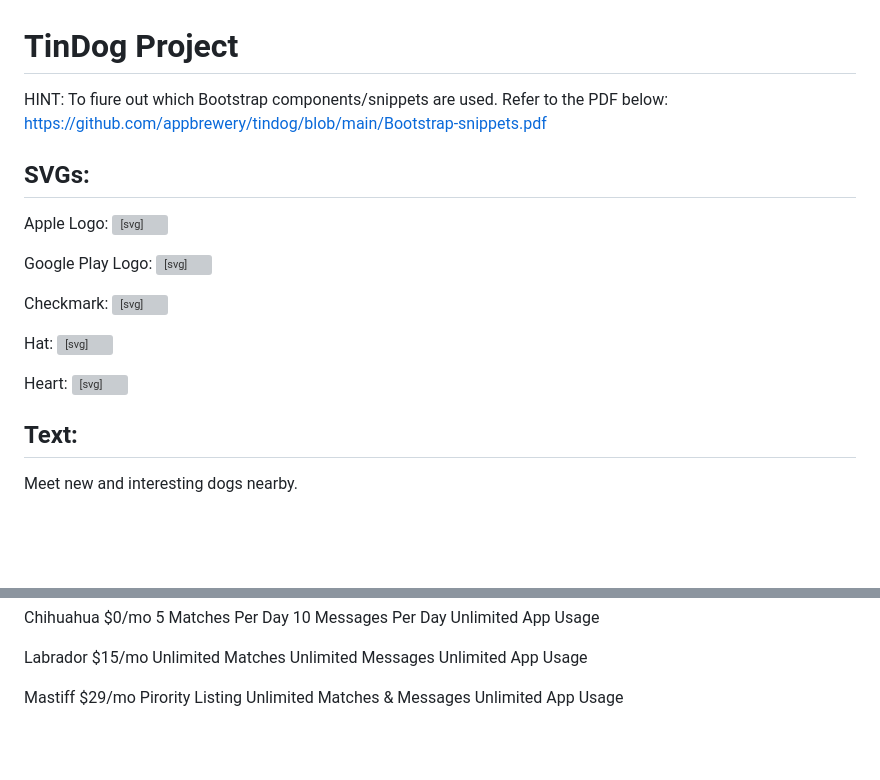
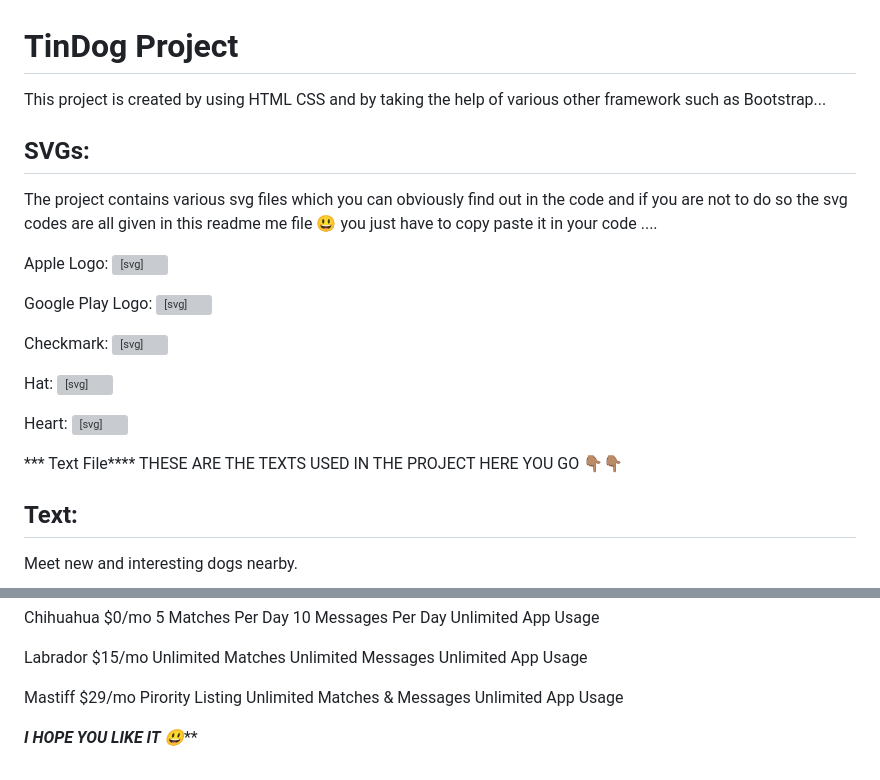
Before and after one commit to Harxh-wav/TINDOG, a Markdown page: README.md, 2 parts joined by grey strips. Drawn GitHub-style; blank space fills up the shorter version; grey boxes are pictures that could not be loaded.

```diff
--- a/README.md
+++ b/README.md
@@ -1,9 +1,10 @@
 # TinDog Project
 
-HINT: To fiure out which Bootstrap components/snippets are used. Refer to the PDF below:
-https://github.com/appbrewery/tindog/blob/main/Bootstrap-snippets.pdf
+This project is created by using HTML CSS and by taking the help of various other framework such as Bootstrap...
 
 ## SVGs:
+
+The project contains various svg files which you can obviously find out in the code and if you are not to do so the svg codes are all given in this readme me file 😃 you just have to copy paste it in your code ....
 
 Apple Logo:
 <svg xmlns="http://www.w3.org/2000/svg" width="16" height="16" fill="currentColor"
@@ -43,6 +44,12 @@ Heart:
                 d="M2.854 15.854A.5.5 0 0 1 2 15.5V14H.5a.5.5 0 0 1-.354-.854l1.5-1.5A.5.5 0 0 1 2 11.5h1.793l.53-.53c-.771-.802-1.328-1.58-1.704-2.32-.798-1.575-.775-2.996-.213-4.092C3.426 2.565 6.18 1.809 8 3.233c1.25-.98 2.944-.928 4.212-.152L13.292 2 12.147.854A.5.5 0 0 1 12.5 0h3a.5.5 0 0 1 .5.5v3a.5.5 0 0 1-.854.354L14 2.707l-1.006 1.006c.236.248.44.531.6.845.562 1.096.585 2.517-.213 4.092-.793 1.563-2.395 3.288-5.105 5.08L8 13.912l-.276-.182a21.86 21.86 0 0 1-2.685-2.062l-.539.54V14a.5.5 0 0 1-.146.354l-1.5 1.5Zm2.893-4.894A20.419 20.419 0 0 0 8 12.71c2.456-1.666 3.827-3.207 4.489-4.512.679-1.34.607-2.42.215-3.185-.817-1.595-3.087-2.054-4.346-.761L8 4.62l-.358-.368c-1.259-1.293-3.53-.834-4.346.761-.392.766-.464 1.845.215 3.185.323.636.815 1.33 1.519 2.065l1.866-1.867a.5.5 0 1 1 .708.708L5.747 10.96Z" />
 </svg>
 
+
+*** Text File****
+THESE ARE THE TEXTS USED IN THE PROJECT
+HERE YOU GO 👇🏽👇🏽
+
+
 ## Text:
 
 Meet new and interesting dogs nearby.
@@ -79,3 +86,6 @@ $29/mo
 Pirority Listing
 Unlimited Matches & Messages
 Unlimited App Usage
+
+
+*********I HOPE YOU LIKE IT 😃***********
```
